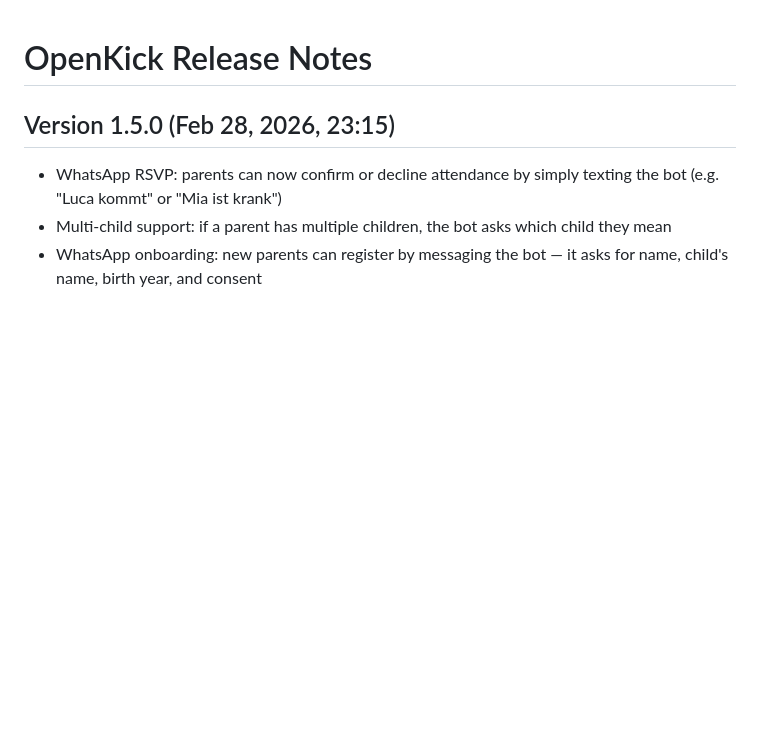
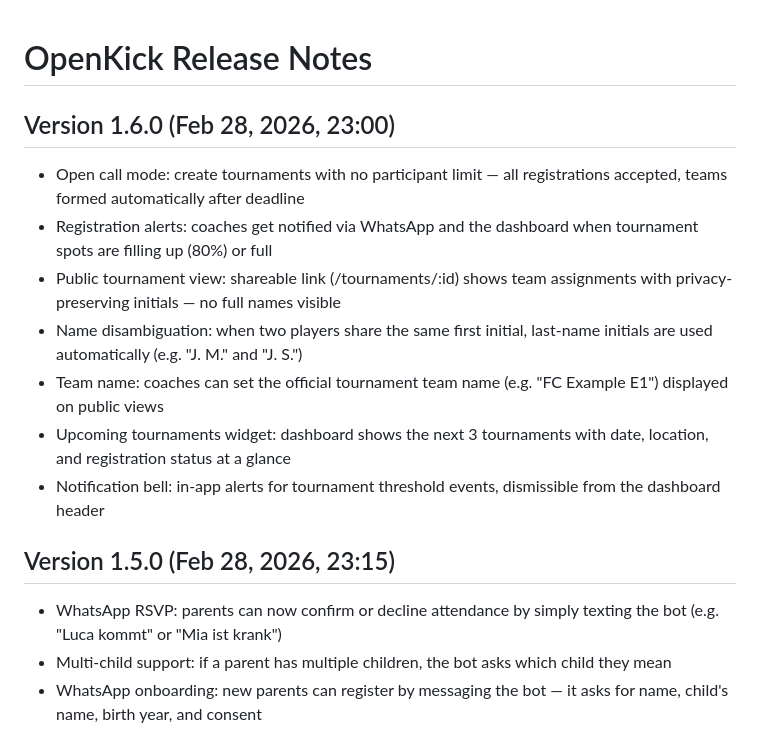
Before and after one commit to salam/openkick, a Markdown page: RELEASE_NOTES.md, the part around the change. GitHub-like rendering; blank space fills up the shorter version.

Commit message:
docs: update FEATURES.md and RELEASE_NOTES.md for tournament management

```diff
--- a/RELEASE_NOTES.md
+++ b/RELEASE_NOTES.md
@@ -1,4 +1,14 @@
 # OpenKick Release Notes
+
+## Version 1.6.0 (Feb 28, 2026, 23:00)
+
+* Open call mode: create tournaments with no participant limit — all registrations accepted, teams formed automatically after deadline
+* Registration alerts: coaches get notified via WhatsApp and the dashboard when tournament spots are filling up (80%) or full
+* Public tournament view: shareable link (/tournaments/:id) shows team assignments with privacy-preserving initials — no full names visible
+* Name disambiguation: when two players share the same first initial, last-name initials are used automatically (e.g. "J. M." and "J. S.")
+* Team name: coaches can set the official tournament team name (e.g. "FC Example E1") displayed on public views
+* Upcoming tournaments widget: dashboard shows the next 3 tournaments with date, location, and registration status at a glance
+* Notification bell: in-app alerts for tournament threshold events, dismissible from the dashboard header
 
 ## Version 1.5.0 (Feb 28, 2026, 23:15)
 
```
Also changed, not shown: FEATURES.md (+18 -7 lines).
